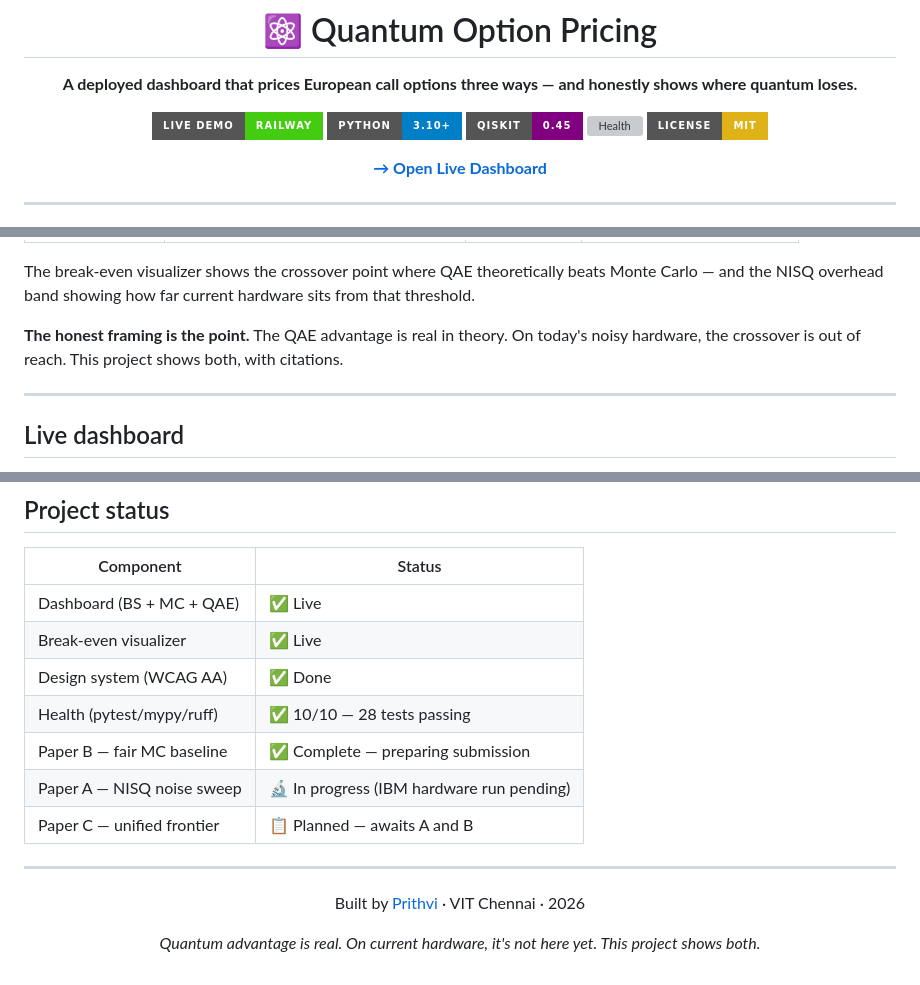
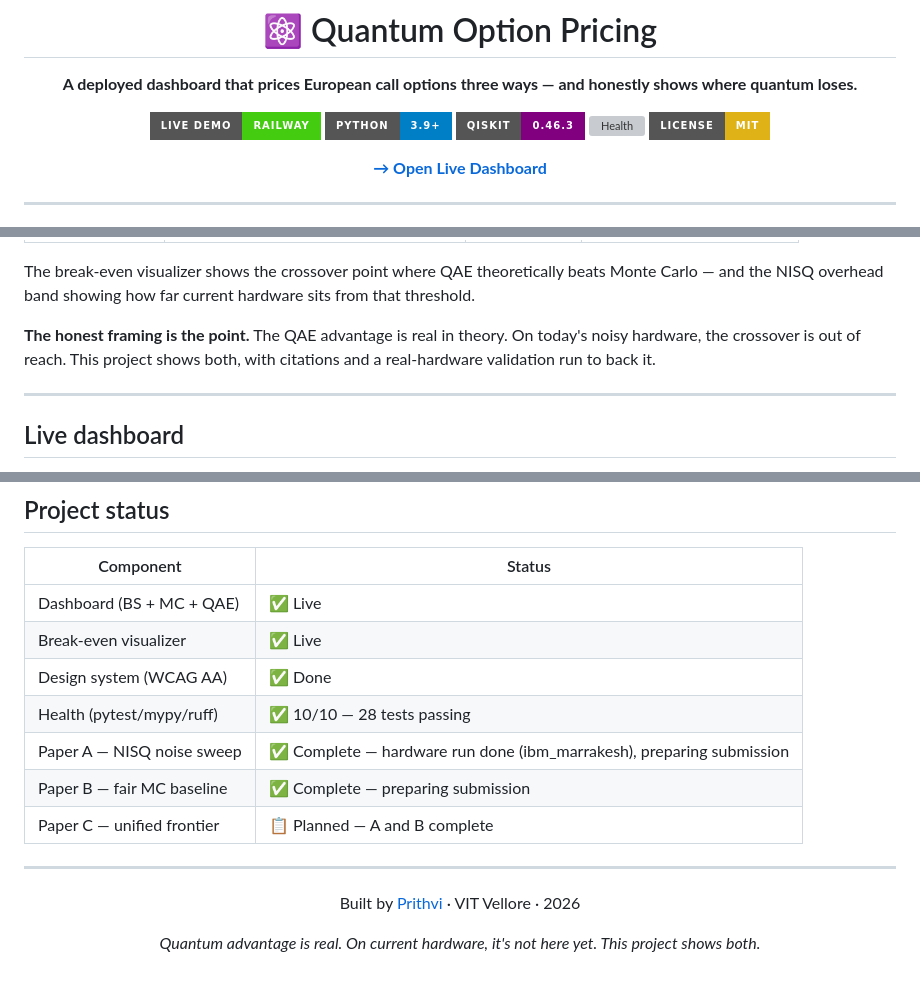
Before and after one commit to Prithvi8706/quantum_option_pricing, a Markdown page: README.md, 3 parts joined by grey strips. Drawn GitHub-style; badges without logos; grey boxes are pictures that could not be loaded.

```diff
--- a/README.md
+++ b/README.md
@@ -5,8 +5,8 @@
 **A deployed dashboard that prices European call options three ways — and honestly shows where quantum loses.**
 
 [![Live Demo](https://img.shields.io/badge/Live%20Demo-Railway-brightgreen?style=for-the-badge)](https://web-production-559db.up.railway.app)
-[![Python](https://img.shields.io/badge/Python-3.10+-blue?style=for-the-badge&logo=python)](https://python.org)
-[![Qiskit](https://img.shields.io/badge/Qiskit-0.45-purple?style=for-the-badge)](https://qiskit.org)
+[![Python](https://img.shields.io/badge/Python-3.9+-blue?style=for-the-badge&logo=python)](https://python.org)
+[![Qiskit](https://img.shields.io/badge/Qiskit-0.46.3-purple?style=for-the-badge)](https://qiskit.org)
 [![Health](https://img.shields.io/badge/Health-10%2F10-success?style=for-the-badge)](#)
 [![License](https://img.shields.io/badge/License-MIT-yellow?style=for-the-badge)](#)
 
@@ -30,7 +30,7 @@ Three pricing methods run side by side:
 
 The break-even visualizer shows the crossover point where QAE theoretically beats Monte Carlo — and the NISQ overhead band showing how far current hardware sits from that threshold.
 
-**The honest framing is the point.** The QAE advantage is real in theory. On today's noisy hardware, the crossover is out of reach. This project shows both, with citations.
+**The honest framing is the point.** The QAE advantage is real in theory. On today's noisy hardware, the crossover is out of reach. This project shows both, with citations and a real-hardware validation run to back it.
 
 ---
 
@@ -210,15 +243,15 @@ ruff check .         # lint
 | Break-even visualizer | ✅ Live |
 | Design system (WCAG AA) | ✅ Done |
 | Health (pytest/mypy/ruff) | ✅ 10/10 — 28 tests passing |
+| Paper A — NISQ noise sweep | ✅ Complete — hardware run done (ibm_marrakesh), preparing submission |
 | Paper B — fair MC baseline | ✅ Complete — preparing submission |
-| Paper A — NISQ noise sweep | 🔬 In progress (IBM hardware run pending) |
-| Paper C — unified frontier | 📋 Planned — awaits A and B |
+| Paper C — unified frontier | 📋 Planned — A and B complete |
 
 ---
 
 <div align="center">
 
-Built by [Prithvi](https://github.com/Prithvi8706) · VIT Chennai · 2026
+Built by [Prithvi](https://github.com/Prithvi8706) · VIT Vellore · 2026
 
 *Quantum advantage is real. On current hardware, it's not here yet. This project shows both.*
 
```
Also changed, not shown: other parts of README.md (+52 -19 lines).
